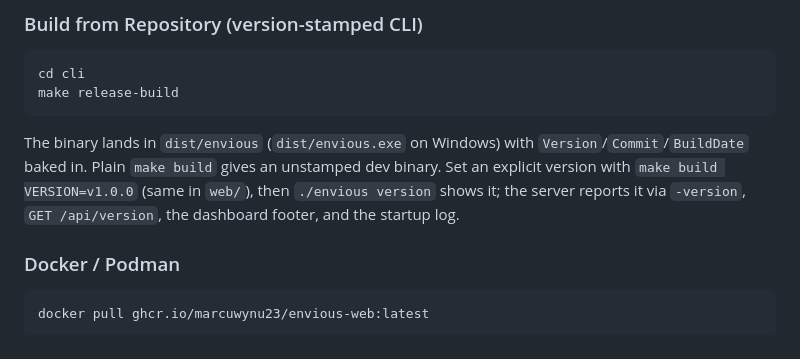
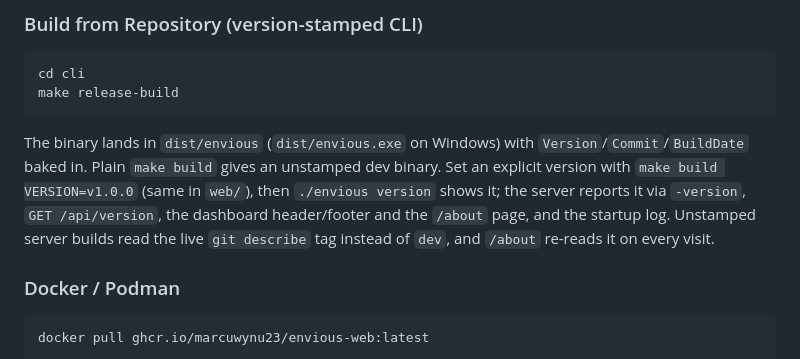
Before and after one commit to marcuwynu23/envious, a Markdown page: README.md, the part around the change. Rendered like a GitHub page.

Commit message:
docs: note live git tag version
Document unstamped fallback to git describe and the about page.

````diff
--- a/README.md
+++ b/README.md
@@ -134,7 +134,7 @@ cd cli
 make release-build
 ```
 
-The binary lands in `dist/envious` (`dist/envious.exe` on Windows) with `Version`/`Commit`/`BuildDate` baked in. Plain `make build` gives an unstamped dev binary. Set an explicit version with `make build VERSION=v1.0.0` (same in `web/`), then `./envious version` shows it; the server reports it via `-version`, `GET /api/version`, the dashboard footer, and the startup log.
+The binary lands in `dist/envious` (`dist/envious.exe` on Windows) with `Version`/`Commit`/`BuildDate` baked in. Plain `make build` gives an unstamped dev binary. Set an explicit version with `make build VERSION=v1.0.0` (same in `web/`), then `./envious version` shows it; the server reports it via `-version`, `GET /api/version`, the dashboard header/footer and the `/about` page, and the startup log. Unstamped server builds read the live `git describe` tag instead of `dev`, and `/about` re-reads it on every visit.
 
 ### Docker / Podman
 
````
